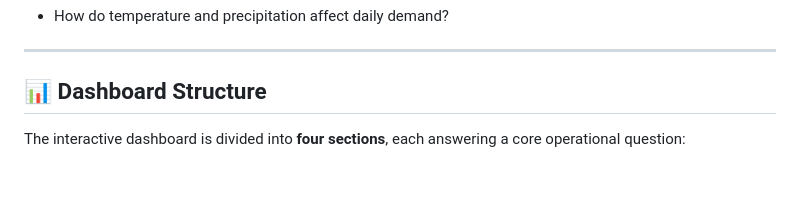
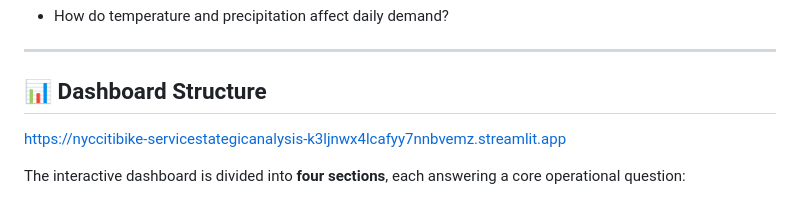
Before and after one commit to L-Bramasole/NYC_CitiBike-service_Stategic_Analysis, a Markdown page: README.md, the part around the change. Rendered like a GitHub page; blank space fills up the shorter version.

Commit message:
Add dashboard link to README
Added link to the interactive dashboard in the README.

```diff
--- a/README.md
+++ b/README.md
@@ -72,6 +72,7 @@ Note: Due to big size of the original dataset, it is not uploaded into this repo
 ---
 
 ## 📊 Dashboard Structure
+https://nyccitibike-servicestategicanalysis-k3ljnwx4lcafyy7nnbvemz.streamlit.app
 
 The interactive dashboard is divided into **four sections**, each answering a core operational question:
 
```
